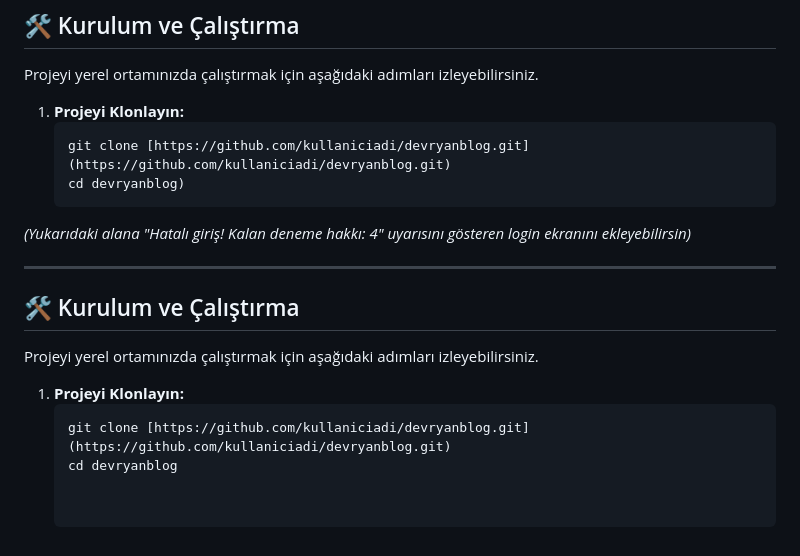
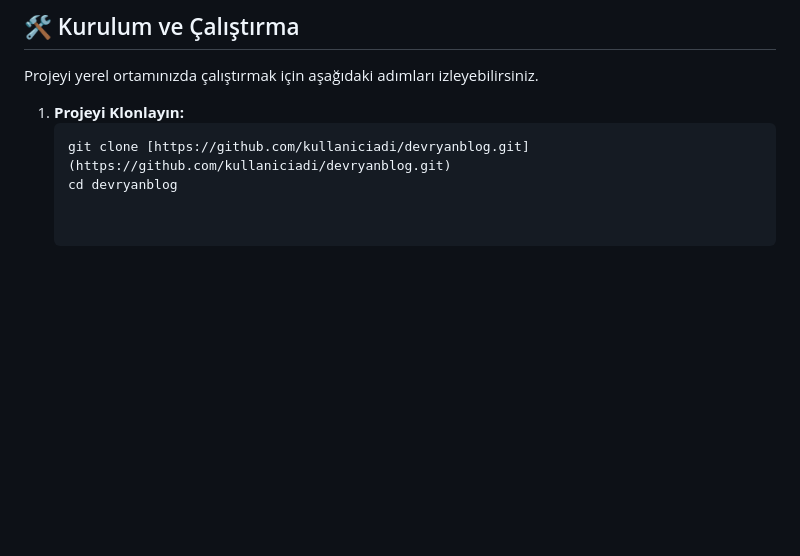
Before and after one commit to DevranBastemur/my_blog, a Markdown page: readme.md, the part around one of its changes. Drawn GitHub-style; blank space fills up the shorter version.

````diff
--- a/readme.md
+++ b/readme.md
@@ -93,16 +55,4 @@ Projeyi yerel ortamınızda çalıştırmak için aşağıdaki adımları izleye
 1. **Projeyi Klonlayın:**
    ```bash
    git clone [https://github.com/kullaniciadi/devryanblog.git](https://github.com/kullaniciadi/devryanblog.git)
-   cd devryanblog)
-*(Yukarıdaki alana "Hatalı giriş! Kalan deneme hakkı: 4" uyarısını gösteren login ekranını ekleyebilirsin)*
-
----
-
-## 🛠️ Kurulum ve Çalıştırma
-
-Projeyi yerel ortamınızda çalıştırmak için aşağıdaki adımları izleyebilirsiniz.
-
-1. **Projeyi Klonlayın:**
-   ```bash
-   git clone [https://github.com/kullaniciadi/devryanblog.git](https://github.com/kullaniciadi/devryanblog.git)
    cd devryanblog
````
Also changed, not shown: other parts of readme.md (+10 -48 lines).
